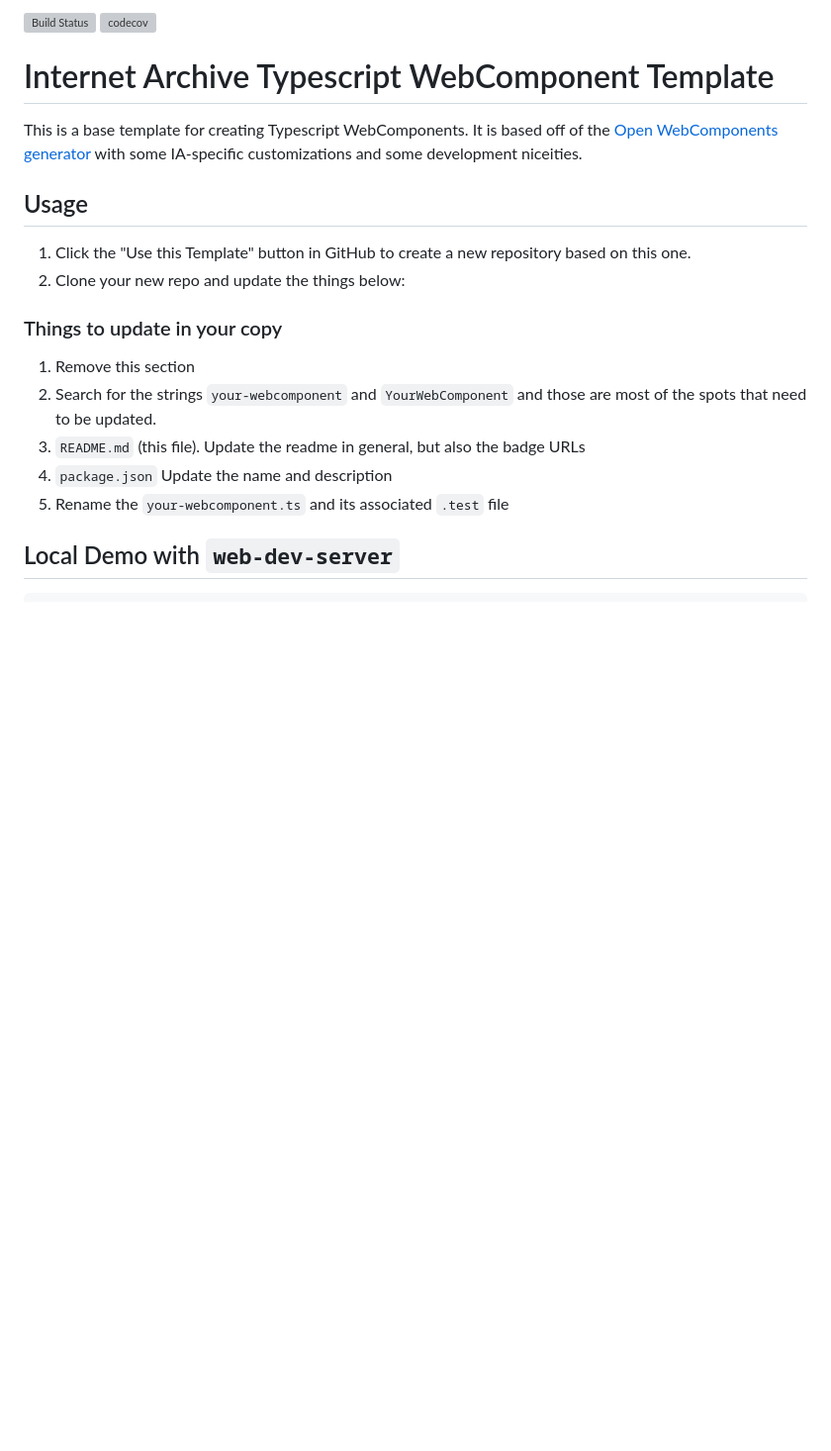
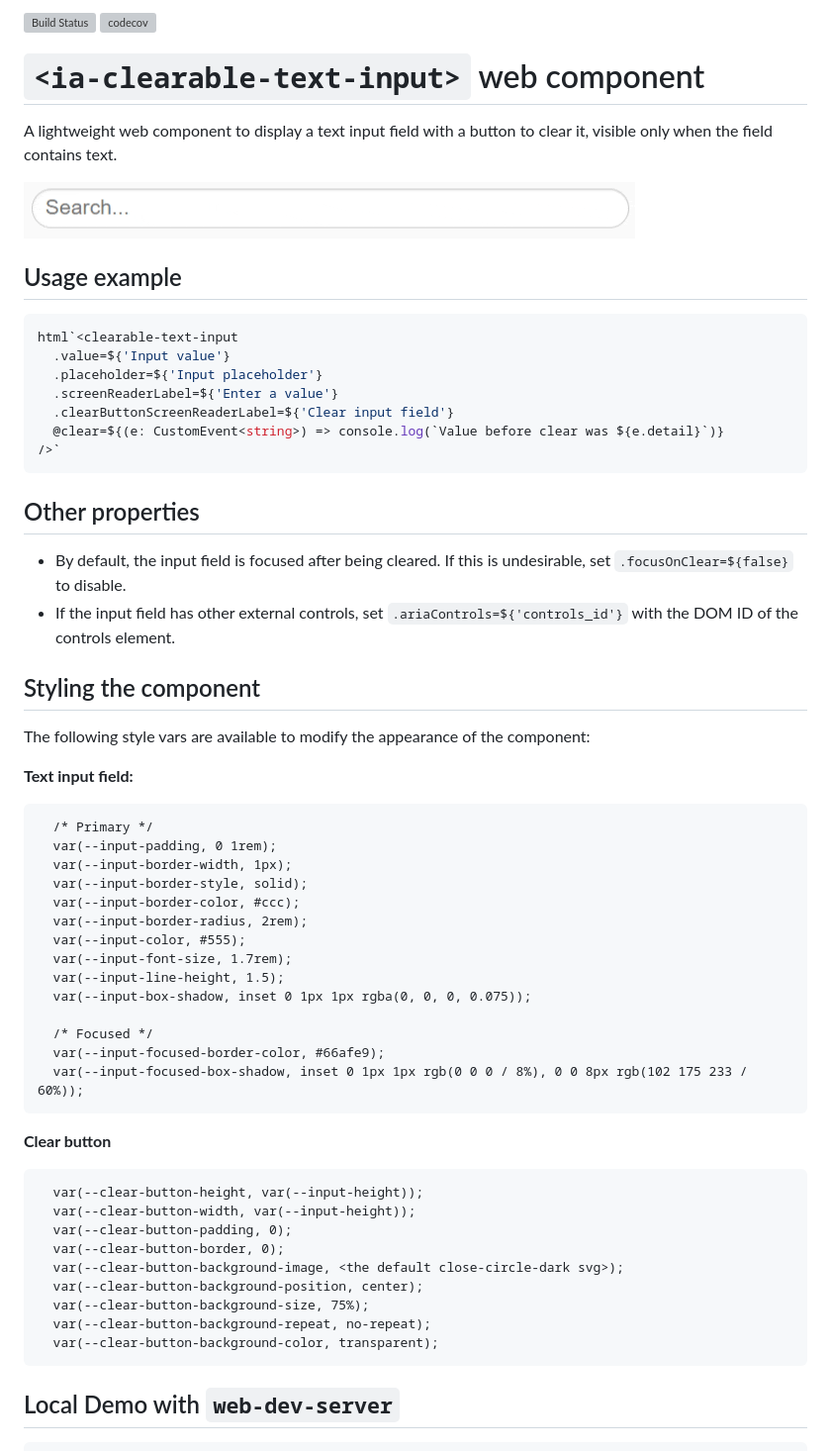
Before and after one commit to internetarchive/iaux-clearable-text-input, a Markdown page: README.md, the part around the change printed below. Shown: that part at 99% size. Rendered like a GitHub page; pictures changed too: component-example.gif (added); blank space fills up the shorter version; grey boxes are pictures that could not be loaded.

````diff
--- a/README.md
+++ b/README.md
@@ -2,19 +2,59 @@
 
-# Internet Archive Typescript WebComponent Template
+# `<ia-clearable-text-input>` web component
 
-This is a base template for creating Typescript WebComponents. It is based off of the [Open WebComponents generator](https://open-wc.org/docs/development/generator/) with some IA-specific customizations and some development niceities.
+A lightweight web component to display a text input field with a button to clear it, visible only when the field contains text.
 
-## Usage
+<img src="component-example.gif" style="width: 300px"/>
 
-1. Click the "Use this Template" button in GitHub to create a new repository based on this one.
-2. Clone your new repo and update the things below:
+## Usage example
 
-### Things to update in your copy
-1. Remove this section
-2. Search for the strings `your-webcomponent` and `YourWebComponent` and those are most of the spots that need to be updated.
-3. `README.md` (this file). Update the readme in general, but also the badge URLs
-4. `package.json` Update the name and description
-5. Rename the `your-webcomponent.ts` and its associated `.test` file
+```ts
+html`<clearable-text-input
+  .value=${'Input value'}
+  .placeholder=${'Input placeholder'}
+  .screenReaderLabel=${'Enter a value'}
+  .clearButtonScreenReaderLabel=${'Clear input field'}
+  @clear=${(e: CustomEvent<string>) => console.log(`Value before clear was ${e.detail}`)}
+/>`
+```
+
+## Other properties
+- By default, the input field is focused after being cleared. If this is undesirable, set `.focusOnClear=${false}` to disable.
+- If the input field has other external controls, set `.ariaControls=${'controls_id'}` with the DOM ID of the controls element.
+
+## Styling the component
+The following style vars are available to modify the appearance of the component:
+
+**Text input field:**
+```
+  /* Primary */
+  var(--input-padding, 0 1rem);
+  var(--input-border-width, 1px);
+  var(--input-border-style, solid);
+  var(--input-border-color, #ccc);
+  var(--input-border-radius, 2rem);
+  var(--input-color, #555);
+  var(--input-font-size, 1.7rem);
+  var(--input-line-height, 1.5);
+  var(--input-box-shadow, inset 0 1px 1px rgba(0, 0, 0, 0.075));
+
+  /* Focused */
+  var(--input-focused-border-color, #66afe9);
+  var(--input-focused-box-shadow, inset 0 1px 1px rgb(0 0 0 / 8%), 0 0 8px rgb(102 175 233 / 60%));
+```
+
+**Clear button**
+```
+  var(--clear-button-height, var(--input-height));
+  var(--clear-button-width, var(--input-height));
+  var(--clear-button-padding, 0);
+  var(--clear-button-border, 0);
+  var(--clear-button-background-image, <the default close-circle-dark svg>);
+  var(--clear-button-background-position, center);
+  var(--clear-button-background-size, 75%);
+  var(--clear-button-background-repeat, no-repeat);
+  var(--clear-button-background-color, transparent);
+```
 
 ## Local Demo with `web-dev-server`
 ```bash
````
Also changed, not shown: other parts of README.md (+1 -1 lines), 9 other files.
